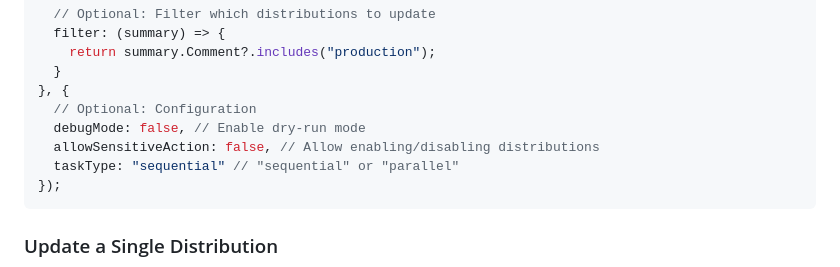
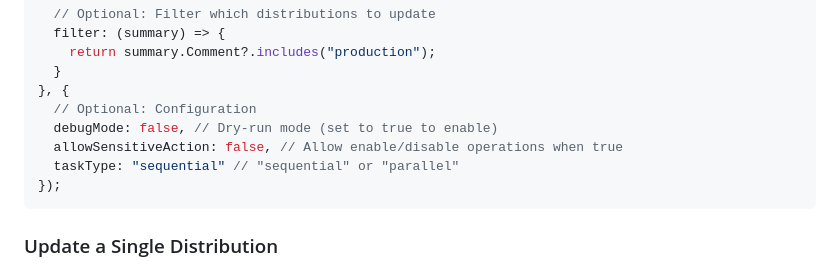
Before and after one commit to wpkyoto/cloudfront-updator, a Markdown page: README.md, the part around the change. Rendered like a GitHub page.

Commit message:
Update README.md
Co-authored-by: coderabbitai[bot] <136622811+coderabbitai[bot]@users.noreply.github.com>

````diff
--- a/README.md
+++ b/README.md
@@ -51,8 +51,8 @@ const updator = new CloudFrontUpdator({
   }
 }, {
   // Optional: Configuration
-  debugMode: false, // Enable dry-run mode
-  allowSensitiveAction: false, // Allow enabling/disabling distributions
+  debugMode: false, // Dry-run mode (set to true to enable)
+  allowSensitiveAction: false, // Allow enable/disable operations when true
   taskType: "sequential" // "sequential" or "parallel"
 });
 ```
````
